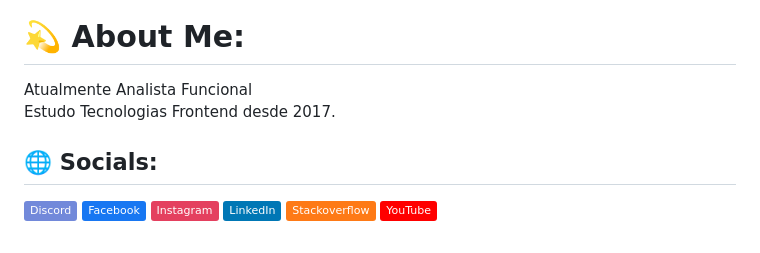
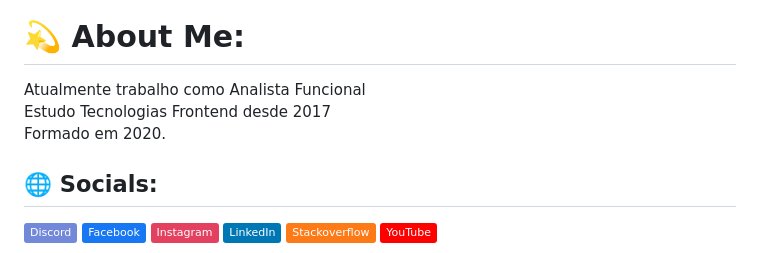
Before and after one commit to sdlima4025/portfolio-responsive-sdlima, a Markdown page: README.md, the part around the change printed below. Rendered like a GitHub page; badges without logos.

```diff
--- a/README.md
+++ b/README.md
@@ -2,7 +2,7 @@
 ![preview img](/preview.png)
 
 # 💫 About Me:
-Atualmente Analista Funcional<br>Estudo Tecnologias Frontend desde 2017.
+Atualmente trabalho como Analista Funcional<br>Estudo Tecnologias Frontend desde 2017<br> Formado em 2020.
 
 
 ## 🌐 Socials:
```
Also changed, not shown: other parts of README.md (+0 -3 lines).
